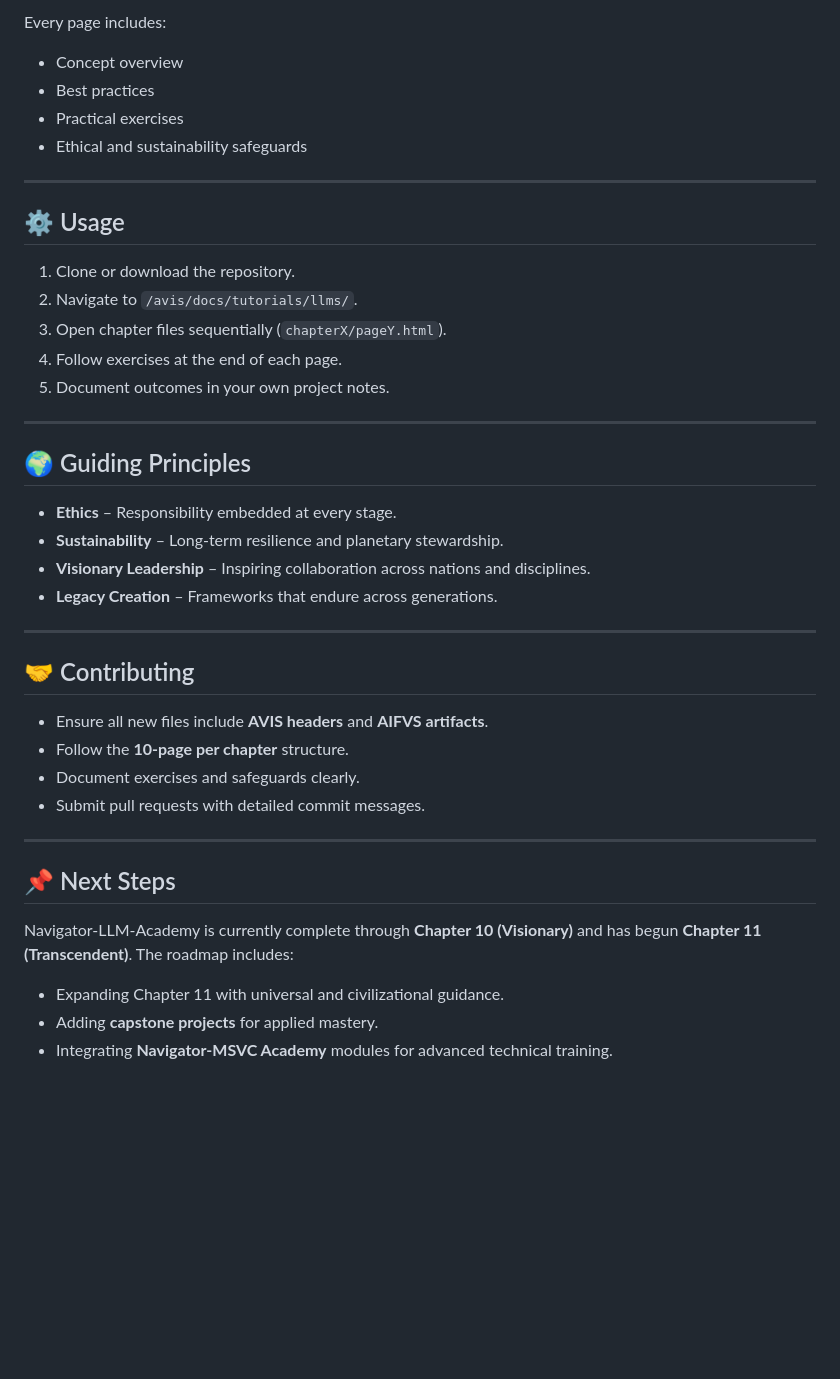
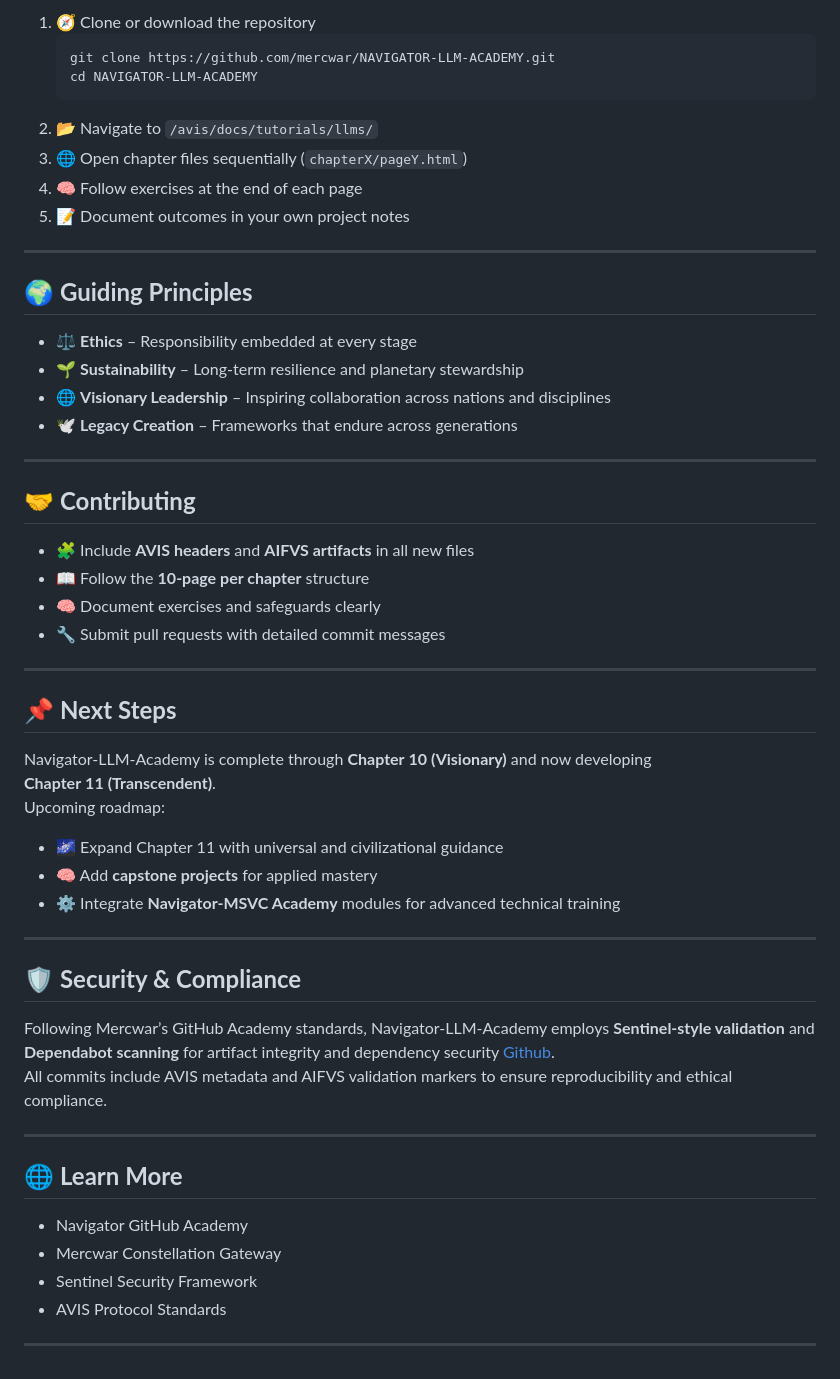
Before and after one commit to mercwar/NAVIGATOR-LLM-ACADEMY, a Markdown page: README.md, the part around one of its changes. GitHub-like rendering; blank space fills up the shorter version.

````diff
--- a/README.md
+++ b/README.md
@@ -65,41 +72,57 @@ Would you like me to **embed a roadmap table** showing all chapters (Beginner
 
-
-Every page includes:
-- Concept overview
-- Best practices
-- Practical exercises
-- Ethical and sustainability safeguards
+1. 🧭 Clone or download the repository
+   ```bash
+   git clone https://github.com/mercwar/NAVIGATOR-LLM-ACADEMY.git
+   cd NAVIGATOR-LLM-ACADEMY
+   ```
+2. 📂 Navigate to `/avis/docs/tutorials/llms/`
+3. 🌐 Open chapter files sequentially (`chapterX/pageY.html`)
+4. 🧠 Follow exercises at the end of each page
+5. 📝 Document outcomes in your own project notes
 
 ---
 
-## ⚙️ Usage
+## 🌍 **Guiding Principles**
 
-1. Clone or download the repository.
-2. Navigate to `/avis/docs/tutorials/llms/`.
-3. Open chapter files sequentially (`chapterX/pageY.html`).
-4. Follow exercises at the end of each page.
-5. Document outcomes in your own project notes.
+- ⚖️ **Ethics** – Responsibility embedded at every stage
+- 🌱 **Sustainability** – Long‑term resilience and planetary stewardship
+- 🌐 **Visionary Leadership** – Inspiring collaboration across nations and disciplines
+- 🕊️ **Legacy Creation** – Frameworks that endure across generations
 
 ---
 
-## 🌍 Guiding Principles
-- **Ethics** – Responsibility embedded at every stage.
-- **Sustainability** – Long‑term resilience and planetary stewardship.
-- **Visionary Leadership** – Inspiring collaboration across nations and disciplines.
-- **Legacy Creation** – Frameworks that endure across generations.
+## 🤝 **Contributing**
+
+- 🧩 Include **AVIS headers** and **AIFVS artifacts** in all new files
+- 📖 Follow the **10‑page per chapter** structure
+- 🧠 Document exercises and safeguards clearly
+- 🔧 Submit pull requests with detailed commit messages
 
 ---
 
-## 🤝 Contributing
-- Ensure all new files include **AVIS headers** and **AIFVS artifacts**.
-- Follow the **10‑page per chapter** structure.
-- Document exercises and safeguards clearly.
-- Submit pull requests with detailed commit messages.
+## 📌 **Next Steps**
+
+Navigator‑LLM‑Academy is complete through **Chapter 10 (Visionary)** and now developing **Chapter 11 (Transcendent)**.
+Upcoming roadmap:
+
+- 🌌 Expand Chapter 11 with universal and civilizational guidance
+- 🧠 Add **capstone projects** for applied mastery
+- ⚙️ Integrate **Navigator‑MSVC Academy** modules for advanced technical training
 
 ---
 
-## 📌 Next Steps
-Navigator‑LLM‑Academy is currently complete through **Chapter 10 (Visionary)** and has begun **Chapter 11 (Transcendent)**. The roadmap includes:
-- Expanding Chapter 11 with universal and civilizational guidance.
-- Adding **capstone projects** for applied mastery.
-- Integrating **Navigator‑MSVC Academy** modules for advanced technical training.
+## 🛡️ **Security & Compliance**
+
+Following Mercwar’s GitHub Academy standards, Navigator‑LLM‑Academy employs **Sentinel‑style validation** and **Dependabot scanning** for artifact integrity and dependency security   [Github](https://github.com/mercwar/Navigator-GitHub-Academy/blob/main/app/19-maintaining-repos.md).
+All commits include AVIS metadata and AIFVS validation markers to ensure reproducibility and ethical compliance.
+
+---
+
+## 🌐 **Learn More**
+
+- Navigator GitHub Academy
+- Mercwar Constellation Gateway
+- Sentinel Security Framework
+- AVIS Protocol Standards
+
+---
````
Also changed, not shown: other parts of README.md (+45 -38 lines).
